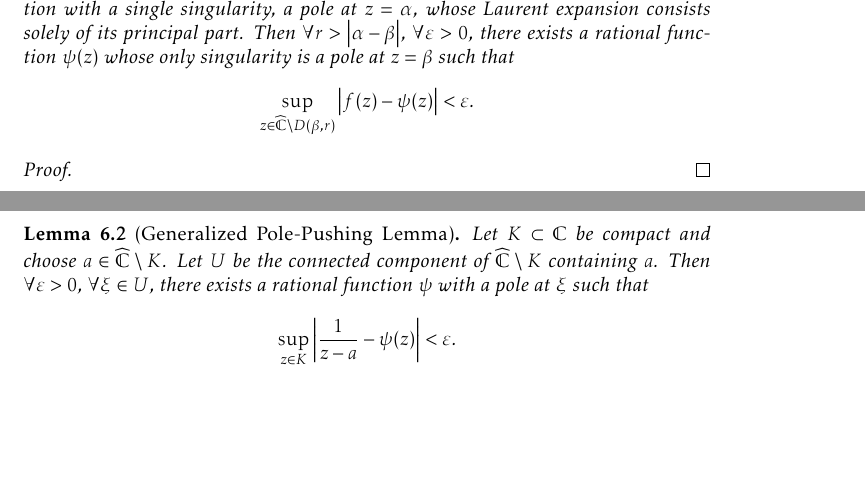
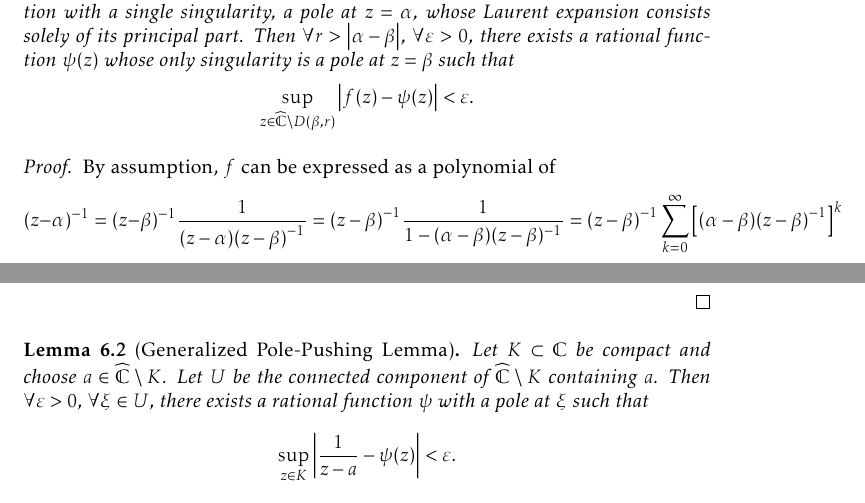
Before and after one commit to slipperking/complex-analysis-latex, a LaTeX document (main.tex): two parts of pages 141 and 142 of 178, joined at a grey line, cut so that both start at the same text, the shorter picture padded with empty space. Compiled offline with pdfLaTeX.

Commit message:
overleaf_to_git (Thu Sep  4 23:55:15 2025 -0700): update main.tex from r21076 to r21081

```diff
--- a/main.tex
+++ b/main.tex
@@ -3306,7 +3306,7 @@ In its full generality, we will now apply a technique to \textit{push} a pole to
     Let \(\alpha,\beta\in\mathbb{C}\) and let \(f(z)\) be a rational function with a single singularity, a pole at \(z=\alpha\), whose Laurent expansion consists solely of its principal part. Then \(\forall r>\abs{\alpha-\beta}\), \(\forall\varepsilon>0\), there exists a rational function \(\psi(z)\) whose only singularity is a pole at \(z=\beta\) such that \[\sup_{z\in\extcomplex\setminus D(\beta,r)}\abs{f(z)-\psi(z)}<\varepsilon.\]
 \end{lemma}
 \begin{proof}
-
+    By assumption, \(f\) can be expressed as a polynomial of \[(z-\alpha)^{-1}=(z-\beta)^{-1}\frac{1}{\qty(z-\alpha)\qty(z-\beta)^{-1}}=\qty(z-\beta)^{-1}\frac{1}{1-\qty(\alpha-\beta)(z-\beta)^{-1}}=\qty(z-\beta)^{-1}\sum_{k=0}^\infty\qty[\qty(\alpha-\beta)\qty(z-\beta)^{-1}]^{k}\]
 \end{proof}
 \begin{lemma}[Generalized Pole-Pushing Lemma]\label{lemma:generalpolepushing}
     Let \(K\subset\mathbb{C}\) be compact and choose \(a\in\extcomplex\setminus K\). Let \(U\) be the connected component of \(\extcomplex\setminus K\) containing \(a\). Then \(\forall\varepsilon>0\), \(\forall\xi\in U\), there exists a rational function \(\psi\) with a pole at \(\xi\) such that \[\sup_{z\in K}\abs{\frac{1}{z-a}-\psi(z)}<\varepsilon.\]
```
